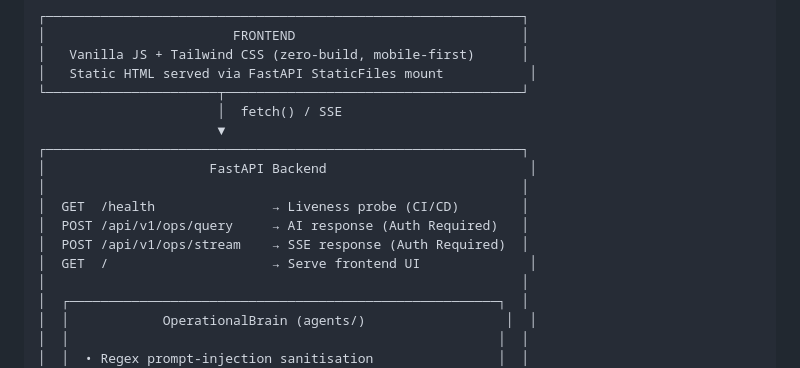
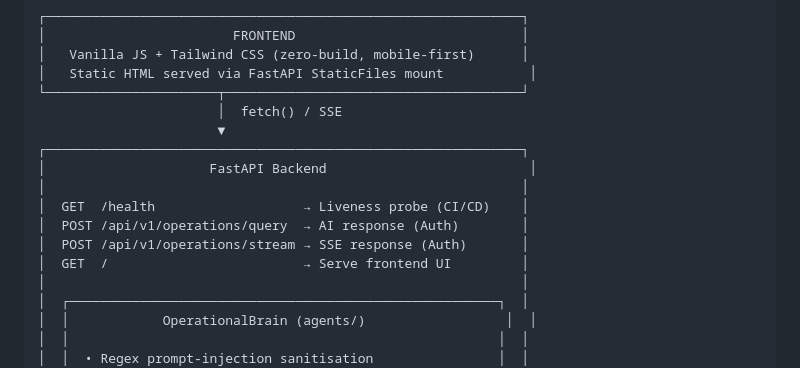
Before and after one commit to SayanModakDev/ArenaMind-AI, a Markdown page: README.md, the part around the change. Rendered like a GitHub page.

Commit message:
docs: resolve documentation drift for api endpoint paths

```diff
--- a/README.md
+++ b/README.md
@@ -61,10 +61,10 @@ The Gemini agent performs **automatic language detection** and responds entirely
 ┌─────────────────────────────────────────────────────────────┐
 │                     FastAPI Backend                          │
 │                                                             │
-│  GET  /health               → Liveness probe (CI/CD)        │
-│  POST /api/v1/ops/query     → AI response (Auth Required)   │
-│  POST /api/v1/ops/stream    → SSE response (Auth Required)  │
-│  GET  /                     → Serve frontend UI              │
+│  GET  /health                   → Liveness probe (CI/CD)    │
+│  POST /api/v1/operations/query  → AI response (Auth)        │
+│  POST /api/v1/operations/stream → SSE response (Auth)       │
+│  GET  /                         → Serve frontend UI         │
 │                                                             │
 │  ┌───────────────────────────────────────────────────────┐  │
 │  │            OperationalBrain (agents/)                  │  │
```
